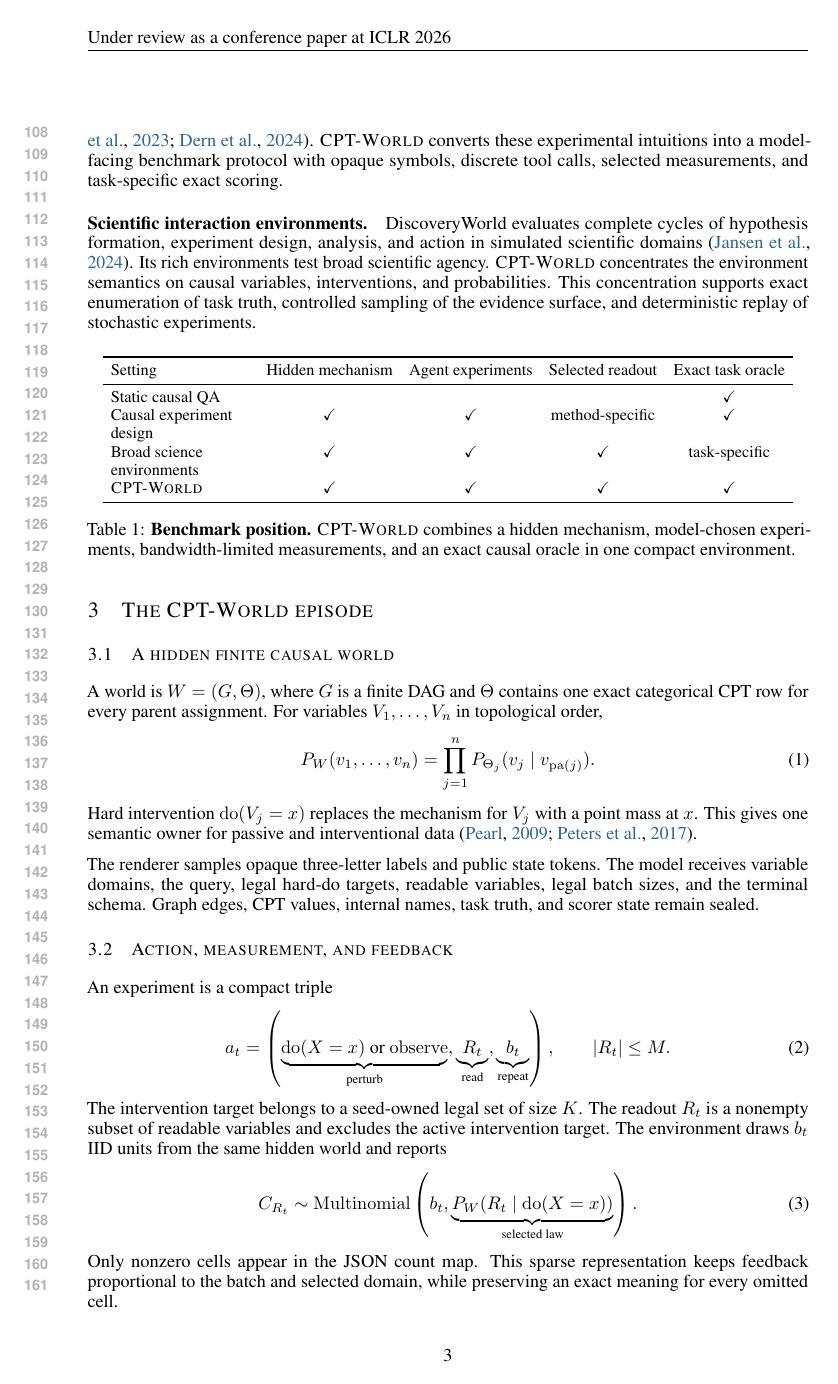
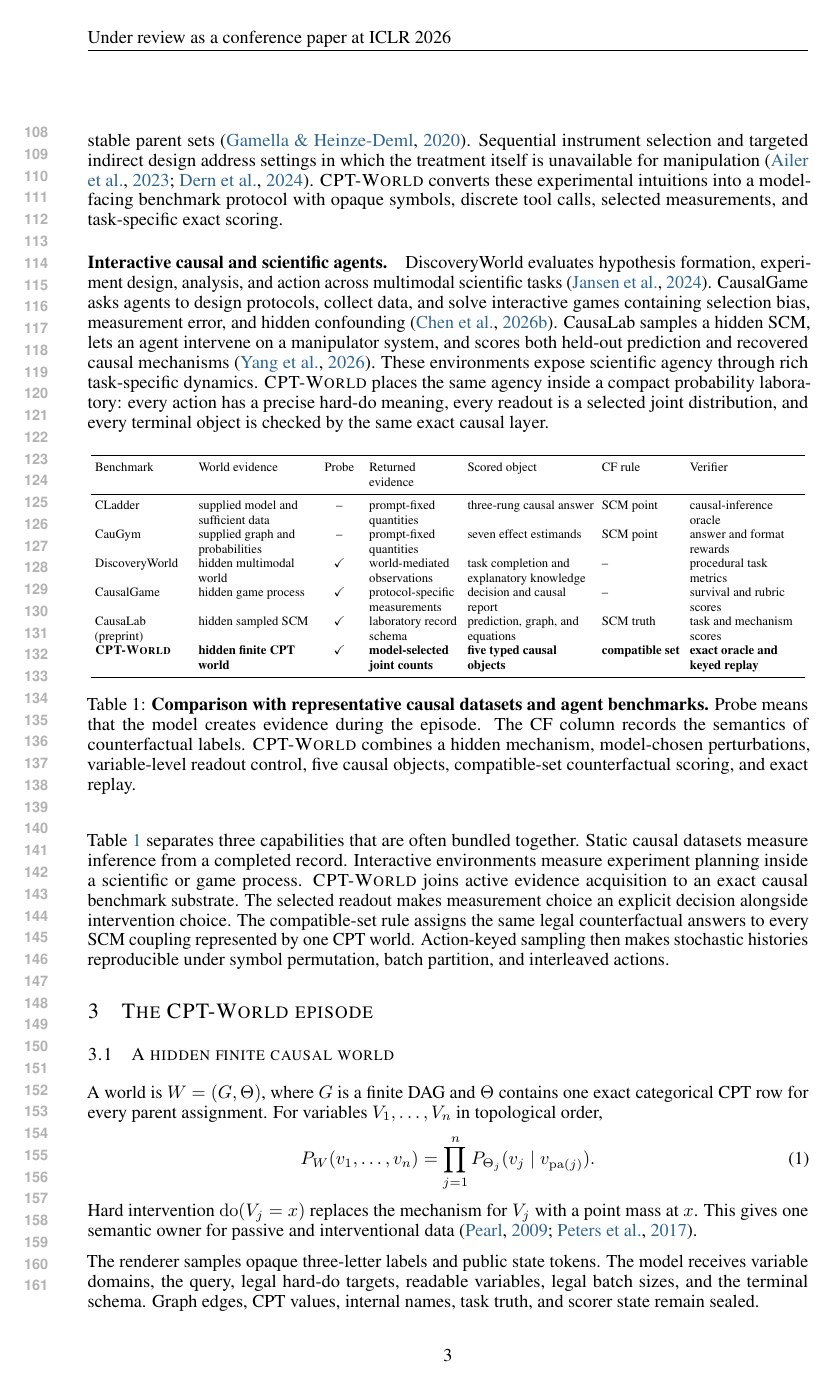
Before and after one commit to LceOmlet/self-play-in-the-causal-world, a LaTeX paper (paper/main.tex): page 3 of 10. Compiled offline with pdfLaTeX.

Commit message:
Expand benchmark comparison in ICLR paper

```diff
--- a/paper/main.tex
+++ b/paper/main.tex
@@ -152,34 +155,59 @@ unavailable for manipulation \citep{ailer2023sequential,dern2024targeted}.
 protocol with opaque symbols, discrete tool calls, selected measurements, and
 task-specific exact scoring.
 
-\paragraph{Scientific interaction environments.}
-DiscoveryWorld evaluates complete cycles of hypothesis formation, experiment
-design, analysis, and action in simulated scientific domains
-\citep{jansen2024discoveryworld}. Its rich environments test broad scientific
-agency. \method{} concentrates the environment semantics on causal variables,
-interventions, and probabilities. This concentration supports exact enumeration
-of task truth, controlled sampling of the evidence surface, and deterministic
-replay of stochastic experiments.
+\paragraph{Interactive causal and scientific agents.}
+DiscoveryWorld evaluates hypothesis formation, experiment design, analysis, and
+action across multimodal scientific tasks \citep{jansen2024discoveryworld}.
+CausalGame asks agents to design protocols, collect data, and solve interactive
+games containing selection bias, measurement error, and hidden confounding
+\citep{chen2026causalgame}. CausaLab samples a hidden SCM, lets an agent
+intervene on a manipulator system, and scores both held-out prediction and
+recovered causal mechanisms \citep{yang2026causalab}. These environments expose
+scientific agency through rich task-specific dynamics. \method{} places the same
+agency inside a compact probability laboratory: every action has a precise
+hard-do meaning, every readout is a selected joint distribution, and every
+terminal object is checked by the same exact causal layer.
 
 \begin{table}[H]
 \centering
-\small
-\setlength{\tabcolsep}{4.5pt}
-\begin{tabular}{>{\raggedright\arraybackslash}p{2.7cm}cccc}
+\scriptsize
+\setlength{\tabcolsep}{2.2pt}
+\begin{tabular}{
+  >{\raggedright\arraybackslash}p{1.85cm}
+  >{\raggedright\arraybackslash}p{2.15cm}
+  >{\centering\arraybackslash}p{0.85cm}
+  >{\raggedright\arraybackslash}p{1.75cm}
+  >{\raggedright\arraybackslash}p{2.45cm}
+  >{\raggedright\arraybackslash}p{1.55cm}
+  >{\raggedright\arraybackslash}p{2.15cm}}
 \toprule
-Setting & Hidden mechanism & Agent experiments & Selected readout & Exact task oracle \\
+Benchmark & World evidence & Probe & Returned evidence & Scored object & CF rule & Verifier \\
 \midrule
-Static causal QA &  &  &  & \checkmark \\
-Causal experiment design & \checkmark & \checkmark & method-specific & \checkmark \\
-Broad science environments & \checkmark & \checkmark & \checkmark & task-specific \\
-\method{} & \checkmark & \checkmark & \checkmark & \checkmark \\
+CLadder & supplied model and sufficient data & -- & prompt-fixed quantities & three-rung causal answer & SCM point & causal-inference oracle \\
+CauGym & supplied graph and probabilities & -- & prompt-fixed quantities & seven effect estimands & SCM point & answer and format rewards \\
+DiscoveryWorld & hidden multimodal world & \checkmark & world-mediated observations & task completion and explanatory knowledge & -- & procedural task metrics \\
+CausalGame & hidden game process & \checkmark & protocol-specific measurements & decision and causal report & -- & survival and rubric scores \\
+CausaLab (preprint) & hidden sampled SCM & \checkmark & laboratory record schema & prediction, graph, and equations & SCM truth & task and mechanism scores \\
+\textbf{\method{}} & \textbf{hidden finite CPT world} & \checkmark & \textbf{model-selected joint counts} & \textbf{five typed causal objects} & \textbf{compatible set} & \textbf{exact oracle and keyed replay} \\
 \bottomrule
 \end{tabular}
-\caption{\textbf{Benchmark position.} \method{} combines a hidden mechanism,
-model-chosen experiments, bandwidth-limited measurements, and an exact causal
-oracle in one compact environment.}
+\caption{\textbf{Comparison with representative causal datasets and agent
+benchmarks.} Probe means that the model creates evidence during the episode.
+The CF column records the semantics of counterfactual labels. \method{} combines
+a hidden mechanism, model-chosen perturbations, variable-level readout control,
+five causal objects, compatible-set counterfactual scoring, and exact replay.}
 \label{tab:position}
 \end{table}
+
+Table~\ref{tab:position} separates three capabilities that are often bundled
+together. Static causal datasets measure inference from a completed record.
+Interactive environments measure experiment planning inside a scientific or
+game process. \method{} joins active evidence acquisition to an exact causal
+benchmark substrate. The selected readout makes measurement choice an explicit
+decision alongside intervention choice. The compatible-set rule assigns the same
+legal counterfactual answers to every SCM coupling represented by one CPT world.
+Action-keyed sampling then makes stochastic histories reproducible under symbol
+permutation, batch partition, and interleaved actions.
 
 \section{The CPT-World episode}
 
```
Also changed, not shown: paper/blueprint.md (+6 -5 lines), paper/evidence_map.md (+3 -0 lines), paper/references.bib (+25 -0 lines), paper/output/pdf/cpt-world-iclr2026.pdf, paper/main.tex (15 more changed lines).
